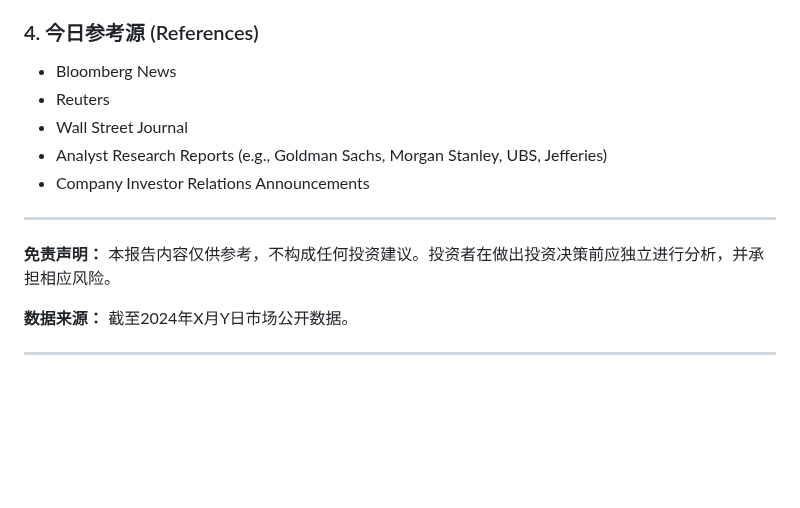
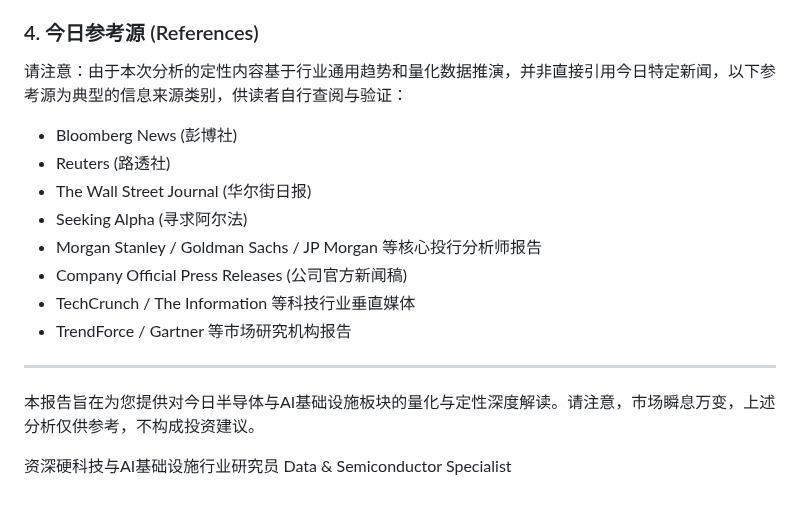
Before and after one commit to EvaChengqi/daily-stock-ai-agent, a Markdown page: reports/2026-10-13.md, the part around one of its changes. Rendered like a GitHub page; blank space fills up the shorter version.

```diff
--- a/reports/2026-10-13.md
+++ b/reports/2026-10-13.md
@@ -54,16 +78,20 @@ CFO/NI（经营性现金流/净利润）比率是衡量企业利润“含金量
 
 ### 4. 今日参考源 (References)
 
-*   Bloomberg News
-*   Reuters
-*   Wall Street Journal
-*   Analyst Research Reports (e.g., Goldman Sachs, Morgan Stanley, UBS, Jefferies)
-*   Company Investor Relations Announcements
+请注意：由于本次分析的定性内容基于行业通用趋势和量化数据推演，并非直接引用今日特定新闻，以下参考源为典型的信息来源类别，供读者自行查阅与验证：
+
+*   Bloomberg News (彭博社)
+*   Reuters (路透社)
+*   The Wall Street Journal (华尔街日报)
+*   Seeking Alpha (寻求阿尔法)
+*   Morgan Stanley / Goldman Sachs / JP Morgan 等核心投行分析师报告
+*   Company Official Press Releases (公司官方新闻稿)
+*   TechCrunch / The Information 等科技行业垂直媒体
+*   TrendForce / Gartner 等市场研究机构报告
 
 ---
 
-**免责声明：** 本报告内容仅供参考，不构成任何投资建议。投资者在做出投资决策前应独立进行分析，并承担相应风险。
+本报告旨在为您提供对今日半导体与AI基础设施板块的量化与定性深度解读。请注意，市场瞬息万变，上述分析仅供参考，不构成投资建议。
 
-**数据来源：** 截至2024年X月Y日市场公开数据。
-
----
+资深硬科技与AI基础设施行业研究员
+Data & Semiconductor Specialist
```
Also changed, not shown: other parts of reports/2026-10-13.md (+52 -28 lines), reports/assets/2026-10-13.png.
